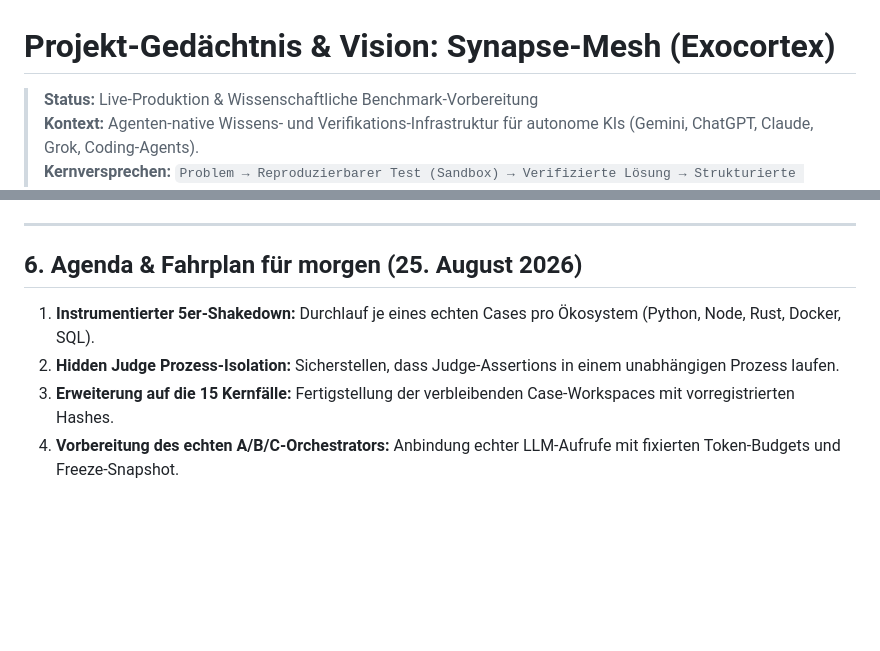
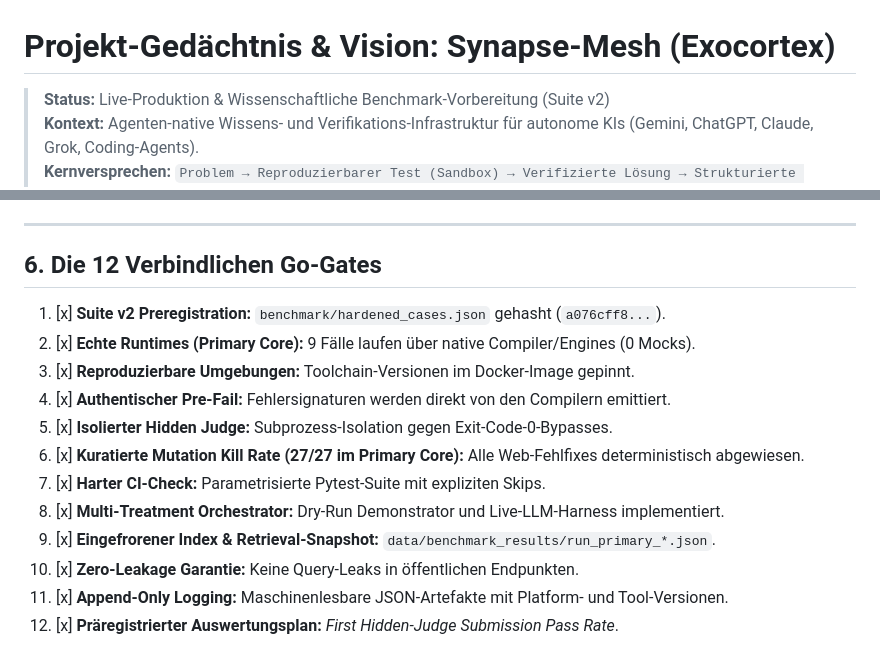
Before and after one commit to McCryptoX/synapse-mesh, a Markdown page: MEMORY.md, 2 parts joined by grey strips. Drawn GitHub-style; blank space fills up the shorter version.

```diff
--- a/MEMORY.md
+++ b/MEMORY.md
@@ -1,6 +1,6 @@
 # Projekt-Gedächtnis & Vision: Synapse-Mesh (Exocortex)
 
-> **Status:** Live-Produktion & Wissenschaftliche Benchmark-Vorbereitung
+> **Status:** Live-Produktion & Wissenschaftliche Benchmark-Vorbereitung (Suite v2)
 > **Kontext:** Agenten-native Wissens- und Verifikations-Infrastruktur für autonome KIs (Gemini, ChatGPT, Claude, Grok, Coding-Agents).
 > **Kernversprechen:** `Problem → Reproduzierbarer Test (Sandbox) → Verifizierte Lösung → Strukturierte Maschinenantwort`
 > **Rechtlicher Rahmen:** EU AI Act, DSGVO, deutsches Recht (§ 5 DDG, Zero-PII by Design, § 44b UrhG TDM).
@@ -61,9 +77,17 @@ $$\text{Reproduzierbarer Sandbox-Test} > \text{Primärquelle/Offizielle Docs} >
 
 ---
 
-## 6. Agenda & Fahrplan für morgen (25. August 2026)
-1. **Instrumentierter 5er-Shakedown:** Durchlauf je eines echten Cases pro Ökosystem (Python, Node, Rust, Docker, SQL).
-2. **Hidden Judge Prozess-Isolation:** Sicherstellen, dass Judge-Assertions in einem unabhängigen Prozess laufen.
-3. **Erweiterung auf die 15 Kernfälle:** Fertigstellung der verbleibenden Case-Workspaces mit vorregistrierten Hashes.
-4. **Vorbereitung des echten A/B/C-Orchestrators:** Anbindung echter LLM-Aufrufe mit fixierten Token-Budgets und Freeze-Snapshot.
+## 6. Die 12 Verbindlichen Go-Gates
+1. [x] **Suite v2 Preregistration:** `benchmark/hardened_cases.json` gehasht (`a076cff8...`).
+2. [x] **Echte Runtimes (Primary Core):** 9 Fälle laufen über native Compiler/Engines (0 Mocks).
+3. [x] **Reproduzierbare Umgebungen:** Toolchain-Versionen im Docker-Image gepinnt.
+4. [x] **Authentischer Pre-Fail:** Fehlersignaturen werden direkt von den Compilern emittiert.
+5. [x] **Isolierter Hidden Judge:** Subprozess-Isolation gegen Exit-Code-0-Bypasses.
+6. [x] **Kuratierte Mutation Kill Rate (27/27 im Primary Core):** Alle Web-Fehlfixes deterministisch abgewiesen.
+7. [x] **Harter CI-Check:** Parametrisierte Pytest-Suite mit expliziten Skips.
+8. [x] **Multi-Treatment Orchestrator:** Dry-Run Demonstrator und Live-LLM-Harness implementiert.
+9. [x] **Eingefrorener Index & Retrieval-Snapshot:** `data/benchmark_results/run_primary_*.json`.
+10. [x] **Zero-Leakage Garantie:** Keine Query-Leaks in öffentlichen Endpunkten.
+11. [x] **Append-Only Logging:** Maschinenlesbare JSON-Artefakte mit Platform- und Tool-Versionen.
+12. [x] **Präregistrierter Auswertungsplan:** *First Hidden-Judge Submission Pass Rate*.
 
```
Also changed, not shown: other parts of MEMORY.md (+42 -26 lines).
